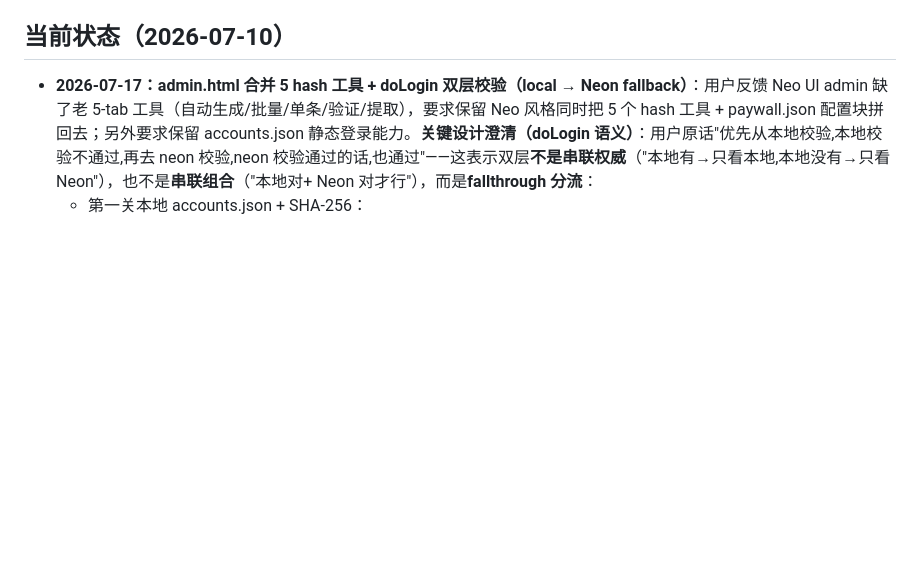
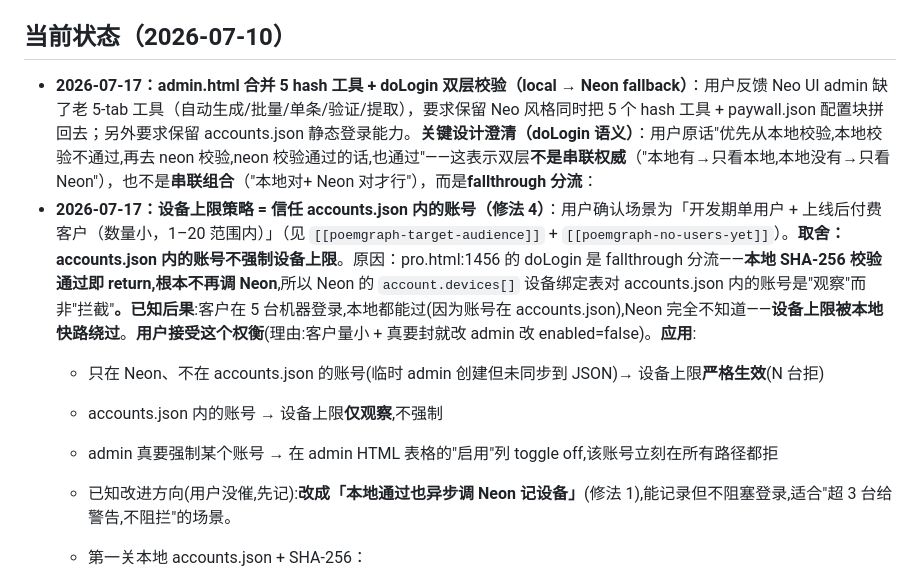
Before and after one commit to wen001-git/Chinese-poetry-knowledge-graph, a Markdown page: AGENTS.md, the part around the change. GitHub-like rendering; blank space fills up the shorter version.

Commit message:
docs(agents): document device-limit trust boundary
User accepted trade-off: accounts.json-resident accounts are trusted
(their device count is not enforced), while Neon-only accounts
(admin-created but not appended to JSON) get strict 3-device cap.

If enforcement is needed later, refactor doLogin to fire an
async /api/login even on local success (track without block).

```diff
--- a/AGENTS.md
+++ b/AGENTS.md
@@ -32,6 +32,12 @@
 
 ## 当前状态（2026-07-10）
 - **2026-07-17：admin.html 合并 5 hash 工具 + doLogin 双层校验（local → Neon fallback）**：用户反馈 Neo UI admin 缺了老 5-tab 工具（自动生成/批量/单条/验证/提取），要求保留 Neo 风格同时把 5 个 hash 工具 + paywall.json 配置块拼回去；另外要求保留 accounts.json 静态登录能力。**关键设计澄清（doLogin 语义）**：用户原话"优先从本地校验,本地校验不通过,再去 neon 校验,neon 校验通过的话,也通过"——这表示双层**不是串联权威**（"本地有→只看本地,本地没有→只看 Neon"），也不是**串联组合**（"本地对+ Neon 对才行"），而是**fallthrough 分流**：
+- **2026-07-17：设备上限策略 = 信任 accounts.json 内的账号（修法 4）**：用户确认场景为「开发期单用户 + 上线后付费客户（数量小，1–20 范围内）」（见 `[[poemgraph-target-audience]]` + `[[poemgraph-no-users-yet]]`）。**取舍：accounts.json 内的账号不强制设备上限**。原因：pro.html:1456 的 doLogin 是 fallthrough 分流——**本地 SHA-256 校验通过即 return,根本不再调 Neon**,所以 Neon 的 `account.devices[]` 设备绑定表对 accounts.json 内的账号是"观察"而非"拦截"**。已知后果**:客户在 5 台机器登录,本地都能过(因为账号在 accounts.json),Neon 完全不知道——**设备上限被本地快路绕过**。**用户接受这个权衡**(理由:客户量小 + 真要封就改 admin 改 enabled=false)。**应用**:
+  - 只在 Neon、不在 accounts.json 的账号(临时 admin 创建但未同步到 JSON)→ 设备上限**严格生效**(N 台拒)
+  - accounts.json 内的账号 → 设备上限**仅观察**,不强制
+  - admin 真要强制某个账号 → 在 admin HTML 表格的"启用"列 toggle off,该账号立刻在所有路径都拒
+  - 已知改进方向(用户没催,先记):**改成「本地通过也异步调 Neon 记设备」**(修法 1),能记录但不阻塞登录,适合"超 3 台给警告,不阻拦"的场景。
+
   - 第一关本地 accounts.json + SHA-256：
     - u 找到 + 密码对 → **直接登录,跳过 Neon**
     - u 找到 + 密码错 → 拒(本地权威,密码错就是错,不 fall through)
```
